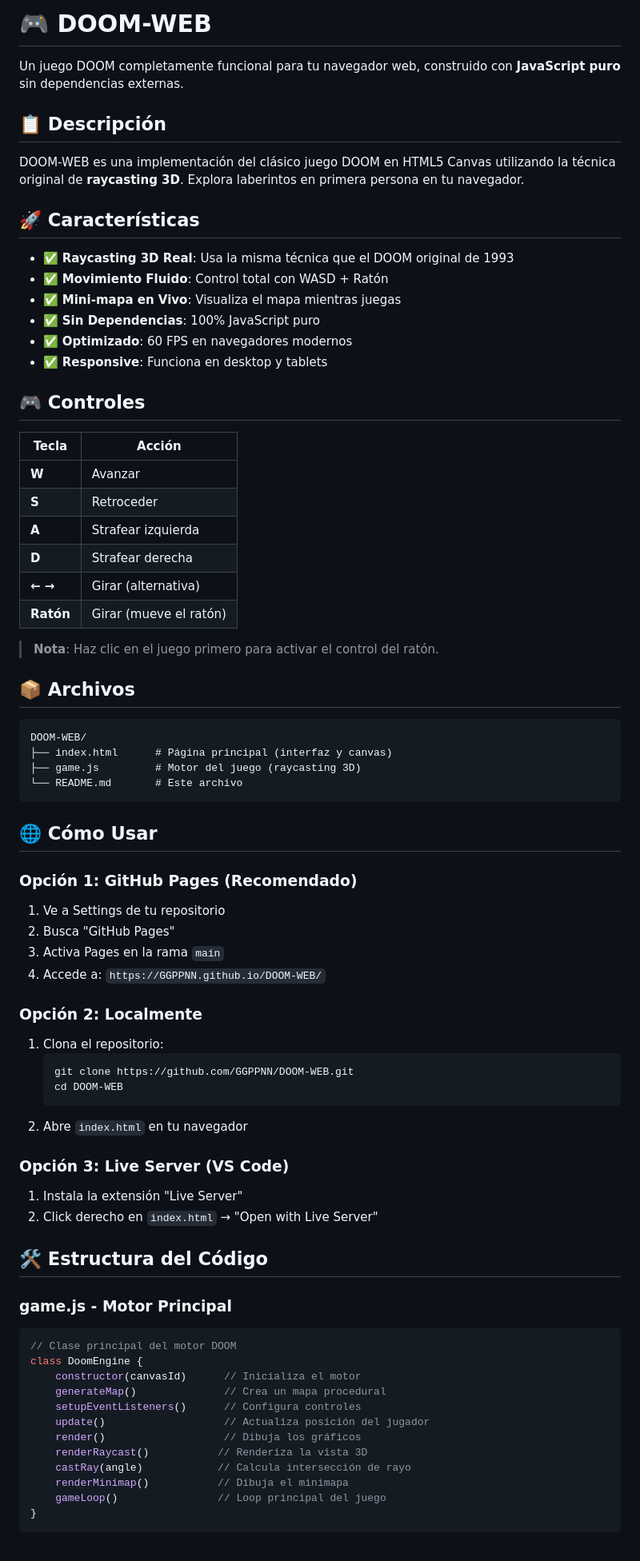
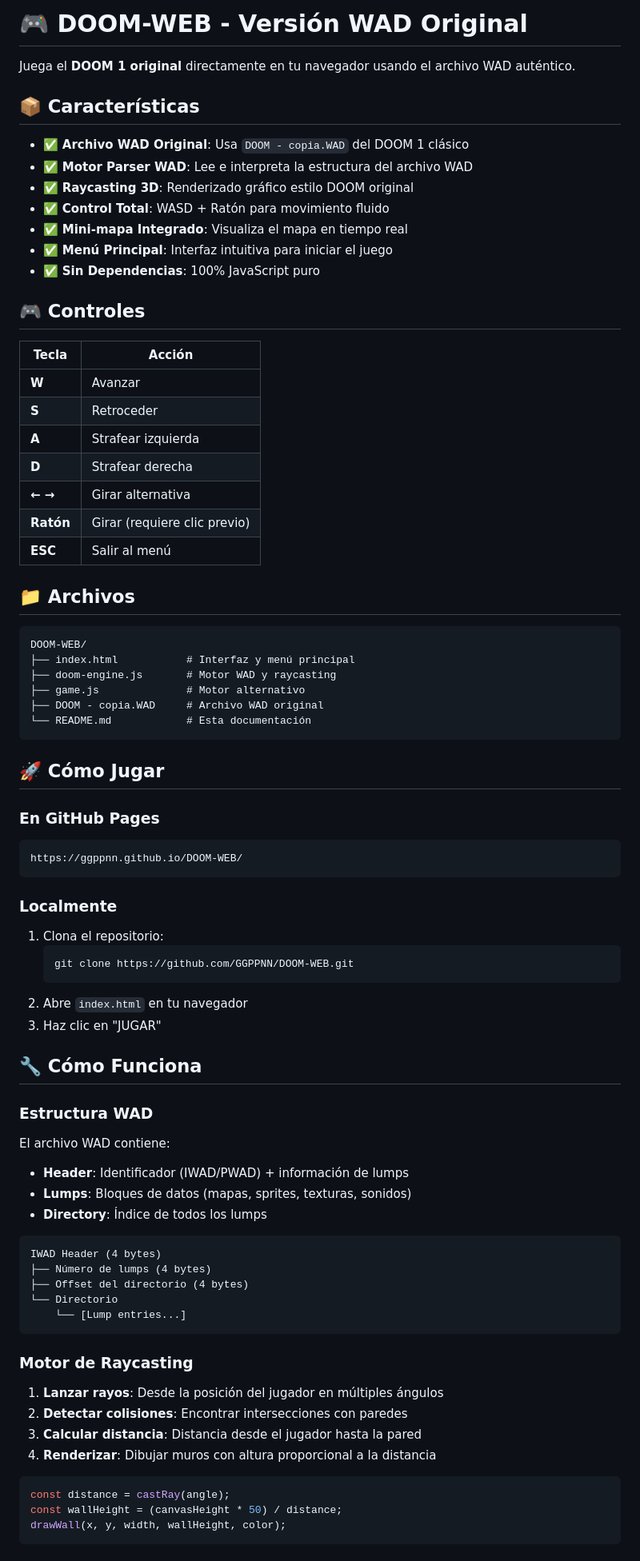
Before and after one commit to GGPPNN/DOOM-WEB, a Markdown page: README.md, the part around one of its changes. Shown at 80% size. Rendered like a GitHub page.

Commit message:
Update README with WAD integration documentation

````diff
--- a/README.md
+++ b/README.md
@@ -1,19 +1,16 @@
-# 🎮 DOOM-WEB
+# 🎮 DOOM-WEB - Versión WAD Original
 
-Un juego DOOM completamente funcional para tu navegador web, construido con **JavaScript puro** sin dependencias externas.
+Juega el **DOOM 1 original** directamente en tu navegador usando el archivo WAD auténtico.
 
-## 📋 Descripción
+## 📦 Características
 
-DOOM-WEB es una implementación del clásico juego DOOM en HTML5 Canvas utilizando la técnica original de **raycasting 3D**. Explora laberintos en primera persona en tu navegador.
-
-## 🚀 Características
-
-- ✅ **Raycasting 3D Real**: Usa la misma técnica que el DOOM original de 1993
-- ✅ **Movimiento Fluido**: Control total con WASD + Ratón
-- ✅ **Mini-mapa en Vivo**: Visualiza el mapa mientras juegas
+- ✅ **Archivo WAD Original**: Usa `DOOM - copia.WAD` del DOOM 1 clásico
+- ✅ **Motor Parser WAD**: Lee e interpreta la estructura del archivo WAD
+- ✅ **Raycasting 3D**: Renderizado gráfico estilo DOOM original
+- ✅ **Control Total**: WASD + Ratón para movimiento fluido
+- ✅ **Mini-mapa Integrado**: Visualiza el mapa en tiempo real
+- ✅ **Menú Principal**: Interfaz intuitiva para iniciar el juego
 - ✅ **Sin Dependencias**: 100% JavaScript puro
-- ✅ **Optimizado**: 60 FPS en navegadores modernos
-- ✅ **Responsive**: Funciona en desktop y tablets
 
 ## 🎮 Controles
 
@@ -23,55 +20,62 @@ DOOM-WEB es una implementación del clásico juego DOOM en HTML5 Canvas utilizan
 | **S** | Retroceder |
 | **A** | Strafear izquierda |
 | **D** | Strafear derecha |
-| **← →** | Girar (alternativa) |
-| **Ratón** | Girar (mueve el ratón) |
+| **← →** | Girar alternativa |
+| **Ratón** | Girar (requiere clic previo) |
+| **ESC** | Salir al menú |
 
-> **Nota**: Haz clic en el juego primero para activar el control del ratón.
-
-## 📦 Archivos
+## 📁 Archivos
 
 ```
 DOOM-WEB/
-├── index.html      # Página principal (interfaz y canvas)
-├── game.js         # Motor del juego (raycasting 3D)
-└── README.md       # Este archivo
+├── index.html           # Interfaz y menú principal
+├── doom-engine.js       # Motor WAD y raycasting
+├── game.js              # Motor alternativo
+├── DOOM - copia.WAD     # Archivo WAD original
+└── README.md            # Esta documentación
 ```
 
-## 🌐 Cómo Usar
+## 🚀 Cómo Jugar
 
-### Opción 1: GitHub Pages (Recomendado)
-1. Ve a Settings de tu repositorio
-2. Busca "GitHub Pages"
-3. Activa Pages en la rama `main`
-4. Accede a: `https://GGPPNN.github.io/DOOM-WEB/`
+### En GitHub Pages
+```
+https://ggppnn.github.io/DOOM-WEB/
+```
 
-### Opción 2: Localmente
+### Localmente
 1. Clona el repositorio:
    ```bash
    git clone https://github.com/GGPPNN/DOOM-WEB.git
-   cd DOOM-WEB
    ```
 2. Abre `index.html` en tu navegador
+3. Haz clic en "JUGAR"
 
-### Opción 3: Live Server (VS Code)
-1. Instala la extensión "Live Server"
-2. Click derecho en `index.html` → "Open with Live Server"
+## 🔧 Cómo Funciona
 
-## 🛠️ Estructura del Código
+### Estructura WAD
 
-### game.js - Motor Principal
+El archivo WAD contiene:
+- **Header**: Identificador (IWAD/PWAD) + información de lumps
+- **Lumps**: Bloques de datos (mapas, sprites, texturas, sonidos)
+- **Directory**: Índice de todos los lumps
+
+```
+IWAD Header (4 bytes)
+├── Número de lumps (4 bytes)
+├── Offset del directorio (4 bytes)
+└── Directorio
+    └── [Lump entries...]
+```
+
+### Motor de Raycasting
+
+1. **Lanzar rayos**: Desde la posición del jugador en múltiples ángulos
+2. **Detectar colisiones**: Encontrar intersecciones con paredes
+3. **Calcular distancia**: Distancia desde el jugador hasta la pared
+4. **Renderizar**: Dibujar muros con altura proporcional a la distancia
 
 ```javascript
-// Clase principal del motor DOOM
-class DoomEngine {
-    constructor(canvasId)      // Inicializa el motor
-    generateMap()              // Crea un mapa procedural
-    setupEventListeners()      // Configura controles
-    update()                   // Actualiza posición del jugador
-    render()                   // Dibuja los gráficos
-    renderRaycast()           // Renderiza la vista 3D
-    castRay(angle)            // Calcula intersección de rayo
-    renderMinimap()           // Dibuja el minimapa
-    gameLoop()                // Loop principal del juego
-}
+const distance = castRay(angle);
+const wallHeight = (canvasHeight * 50) / distance;
+drawWall(x, y, width, wallHeight, color);
 ```
````
Also changed, not shown: other parts of README.md (+59 -109 lines).
